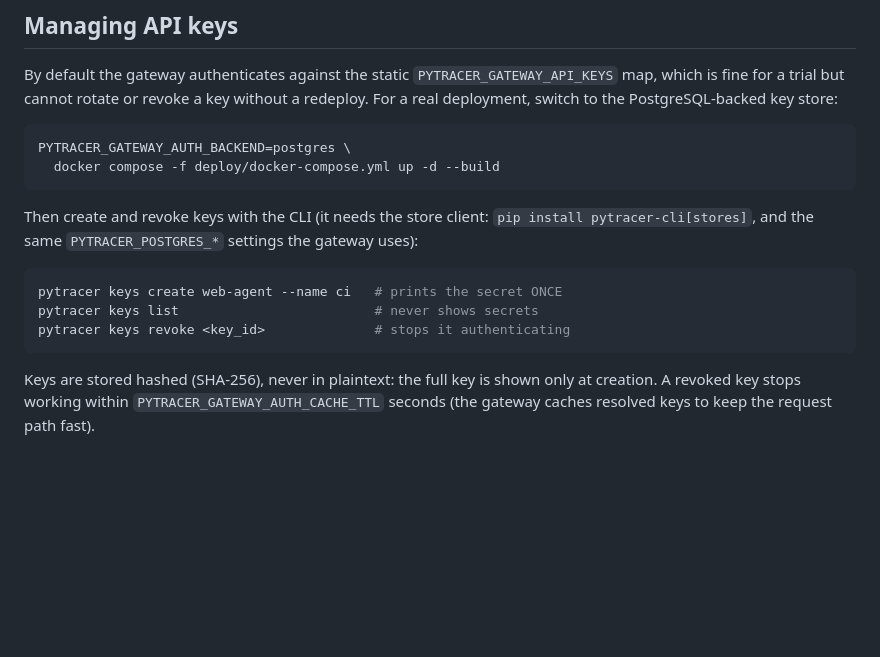
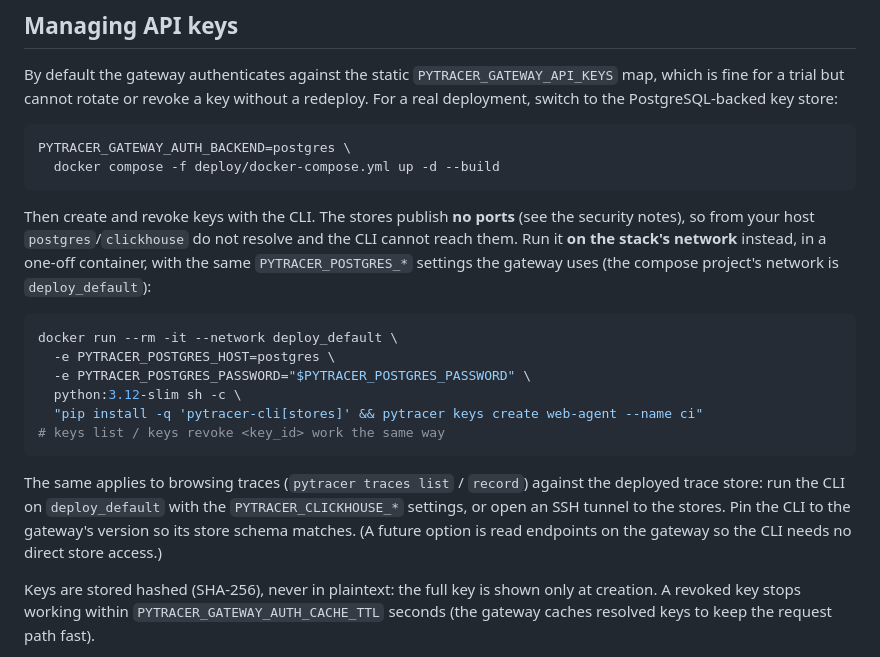
Before and after one commit to vi6120/pyTracer, a Markdown page: deploy/README.md, the part around the change. GitHub-like rendering; blank space fills up the shorter version.

Commit message:
document running the CLI on the stack network to manage keys and traces, since the stores publish no ports

````diff
--- a/deploy/README.md
+++ b/deploy/README.md
@@ -77,15 +77,26 @@ PYTRACER_GATEWAY_AUTH_BACKEND=postgres \
   docker compose -f deploy/docker-compose.yml up -d --build
 ```
 
-Then create and revoke keys with the CLI (it needs the store client:
-`pip install pytracer-cli[stores]`, and the same `PYTRACER_POSTGRES_*` settings the
-gateway uses):
+Then create and revoke keys with the CLI. The stores publish **no ports** (see the
+security notes), so from your host `postgres`/`clickhouse` do not resolve and the
+CLI cannot reach them. Run it **on the stack's network** instead, in a one-off
+container, with the same `PYTRACER_POSTGRES_*` settings the gateway uses (the
+compose project's network is `deploy_default`):
 
 ```bash
-pytracer keys create web-agent --name ci   # prints the secret ONCE
-pytracer keys list                         # never shows secrets
-pytracer keys revoke <key_id>              # stops it authenticating
+docker run --rm -it --network deploy_default \
+  -e PYTRACER_POSTGRES_HOST=postgres \
+  -e PYTRACER_POSTGRES_PASSWORD="$PYTRACER_POSTGRES_PASSWORD" \
+  python:3.12-slim sh -c \
+  "pip install -q 'pytracer-cli[stores]' && pytracer keys create web-agent --name ci"
+# keys list / keys revoke <key_id> work the same way
 ```
+
+The same applies to browsing traces (`pytracer traces list` / `record`) against the
+deployed trace store: run the CLI on `deploy_default` with the `PYTRACER_CLICKHOUSE_*`
+settings, or open an SSH tunnel to the stores. Pin the CLI to the gateway's version
+so its store schema matches. (A future option is read endpoints on the gateway so
+the CLI needs no direct store access.)
 
 Keys are stored hashed (SHA-256), never in plaintext: the full key is shown only
 at creation. A revoked key stops working within `PYTRACER_GATEWAY_AUTH_CACHE_TTL`
````
